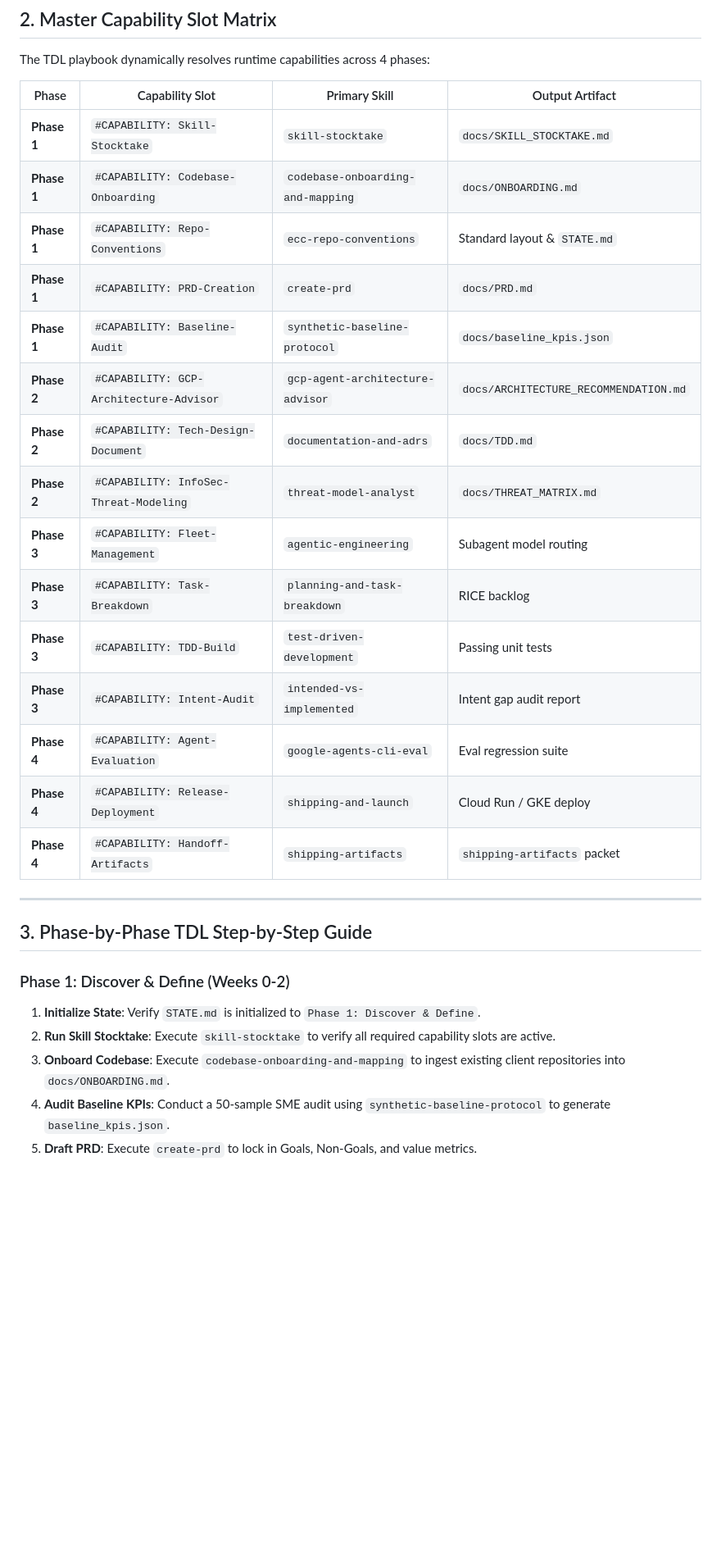
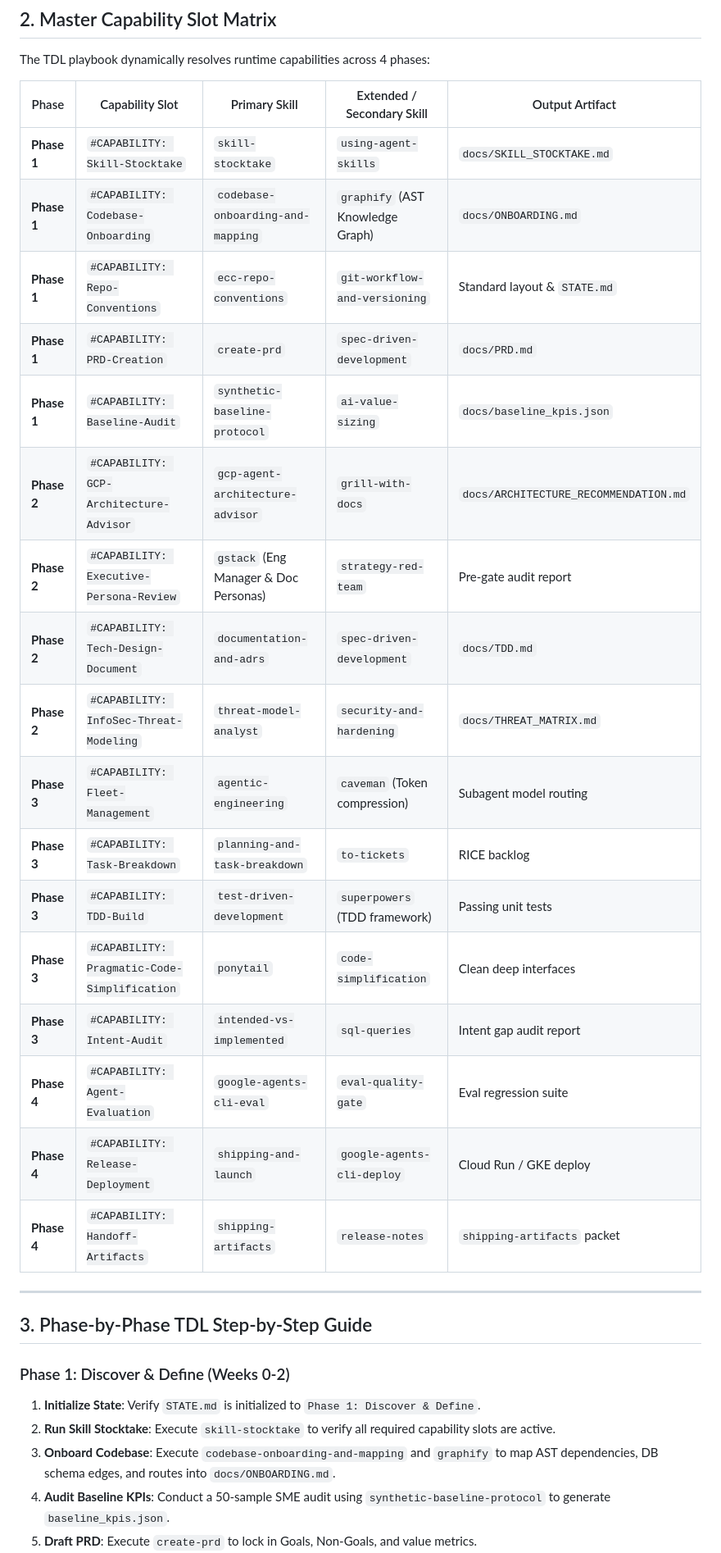
Before and after one commit to enriquekalven/delta-skills, a Markdown page: docs/tdl-user-guide.md, the part around one of its changes. Shown at 82% size. Drawn GitHub-style; blank space fills up the shorter version.

Commit message:
docs: incorporate SkillsLLM capabilities into TDL User Guide and Field Playbook

```diff
--- a/docs/tdl-user-guide.md
+++ b/docs/tdl-user-guide.md
@@ -31,23 +31,25 @@ graph TD
 
 The TDL playbook dynamically resolves runtime capabilities across 4 phases:
 
-| Phase | Capability Slot | Primary Skill | Output Artifact |
-|---|---|---|---|
-| **Phase 1** | `#CAPABILITY: Skill-Stocktake` | `skill-stocktake` | `docs/SKILL_STOCKTAKE.md` |
-| **Phase 1** | `#CAPABILITY: Codebase-Onboarding` | `codebase-onboarding-and-mapping` | `docs/ONBOARDING.md` |
-| **Phase 1** | `#CAPABILITY: Repo-Conventions` | `ecc-repo-conventions` | Standard layout & `STATE.md` |
-| **Phase 1** | `#CAPABILITY: PRD-Creation` | `create-prd` | `docs/PRD.md` |
-| **Phase 1** | `#CAPABILITY: Baseline-Audit` | `synthetic-baseline-protocol` | `docs/baseline_kpis.json` |
-| **Phase 2** | `#CAPABILITY: GCP-Architecture-Advisor`| `gcp-agent-architecture-advisor` | `docs/ARCHITECTURE_RECOMMENDATION.md` |
-| **Phase 2** | `#CAPABILITY: Tech-Design-Document` | `documentation-and-adrs` | `docs/TDD.md` |
-| **Phase 2** | `#CAPABILITY: InfoSec-Threat-Modeling`| `threat-model-analyst` | `docs/THREAT_MATRIX.md` |
-| **Phase 3** | `#CAPABILITY: Fleet-Management` | `agentic-engineering` | Subagent model routing |
-| **Phase 3** | `#CAPABILITY: Task-Breakdown` | `planning-and-task-breakdown` | RICE backlog |
-| **Phase 3** | `#CAPABILITY: TDD-Build` | `test-driven-development` | Passing unit tests |
-| **Phase 3** | `#CAPABILITY: Intent-Audit` | `intended-vs-implemented` | Intent gap audit report |
-| **Phase 4** | `#CAPABILITY: Agent-Evaluation` | `google-agents-cli-eval` | Eval regression suite |
-| **Phase 4** | `#CAPABILITY: Release-Deployment` | `shipping-and-launch` | Cloud Run / GKE deploy |
-| **Phase 4** | `#CAPABILITY: Handoff-Artifacts` | `shipping-artifacts` | `shipping-artifacts` packet |
+| Phase | Capability Slot | Primary Skill | Extended / Secondary Skill | Output Artifact |
+|---|---|---|---|---|
+| **Phase 1** | `#CAPABILITY: Skill-Stocktake` | `skill-stocktake` | `using-agent-skills` | `docs/SKILL_STOCKTAKE.md` |
+| **Phase 1** | `#CAPABILITY: Codebase-Onboarding` | `codebase-onboarding-and-mapping` | `graphify` (AST Knowledge Graph) | `docs/ONBOARDING.md` |
+| **Phase 1** | `#CAPABILITY: Repo-Conventions` | `ecc-repo-conventions` | `git-workflow-and-versioning` | Standard layout & `STATE.md` |
+| **Phase 1** | `#CAPABILITY: PRD-Creation` | `create-prd` | `spec-driven-development` | `docs/PRD.md` |
+| **Phase 1** | `#CAPABILITY: Baseline-Audit` | `synthetic-baseline-protocol` | `ai-value-sizing` | `docs/baseline_kpis.json` |
+| **Phase 2** | `#CAPABILITY: GCP-Architecture-Advisor`| `gcp-agent-architecture-advisor` | `grill-with-docs` | `docs/ARCHITECTURE_RECOMMENDATION.md` |
+| **Phase 2** | `#CAPABILITY: Executive-Persona-Review`| `gstack` (Eng Manager & Doc Personas) | `strategy-red-team` | Pre-gate audit report |
+| **Phase 2** | `#CAPABILITY: Tech-Design-Document` | `documentation-and-adrs` | `spec-driven-development` | `docs/TDD.md` |
+| **Phase 2** | `#CAPABILITY: InfoSec-Threat-Modeling`| `threat-model-analyst` | `security-and-hardening` | `docs/THREAT_MATRIX.md` |
+| **Phase 3** | `#CAPABILITY: Fleet-Management` | `agentic-engineering` | `caveman` (Token compression) | Subagent model routing |
+| **Phase 3** | `#CAPABILITY: Task-Breakdown` | `planning-and-task-breakdown` | `to-tickets` | RICE backlog |
+| **Phase 3** | `#CAPABILITY: TDD-Build` | `test-driven-development` | `superpowers` (TDD framework) | Passing unit tests |
+| **Phase 3** | `#CAPABILITY: Pragmatic-Code-Simplification`| `ponytail` | `code-simplification` | Clean deep interfaces |
+| **Phase 3** | `#CAPABILITY: Intent-Audit` | `intended-vs-implemented` | `sql-queries` | Intent gap audit report |
+| **Phase 4** | `#CAPABILITY: Agent-Evaluation` | `google-agents-cli-eval` | `eval-quality-gate` | Eval regression suite |
+| **Phase 4** | `#CAPABILITY: Release-Deployment` | `shipping-and-launch` | `google-agents-cli-deploy` | Cloud Run / GKE deploy |
+| **Phase 4** | `#CAPABILITY: Handoff-Artifacts` | `shipping-artifacts` | `release-notes` | `shipping-artifacts` packet |
 
 ---
 
@@ -56,7 +58,7 @@ The TDL playbook dynamically resolves runtime capabilities across 4 phases:
 ### Phase 1: Discover & Define (Weeks 0-2)
 1. **Initialize State**: Verify `STATE.md` is initialized to `Phase 1: Discover & Define`.
 2. **Run Skill Stocktake**: Execute `skill-stocktake` to verify all required capability slots are active.
-3. **Onboard Codebase**: Execute `codebase-onboarding-and-mapping` to ingest existing client repositories into `docs/ONBOARDING.md`.
+3. **Onboard Codebase**: Execute `codebase-onboarding-and-mapping` and `graphify` to map AST dependencies, DB schema edges, and routes into `docs/ONBOARDING.md`.
 4. **Audit Baseline KPIs**: Conduct a 50-sample SME audit using `synthetic-baseline-protocol` to generate `baseline_kpis.json`.
 5. **Draft PRD**: Execute `create-prd` to lock in Goals, Non-Goals, and value metrics.
 6. **Phase 1 Gate Check**: Present `PRD.md` and `baseline_kpis.json` for sponsor sign-off.
```
Also changed, not shown: other parts of docs/tdl-user-guide.md (+10 -8 lines), skills/tdl-field-guide/SKILL.md (+9 -7 lines).
